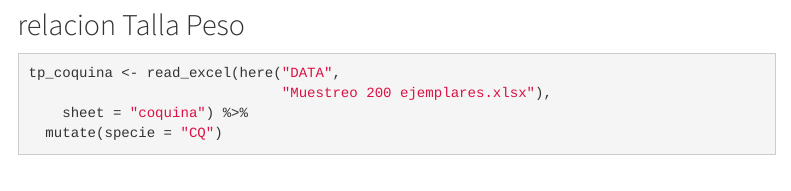
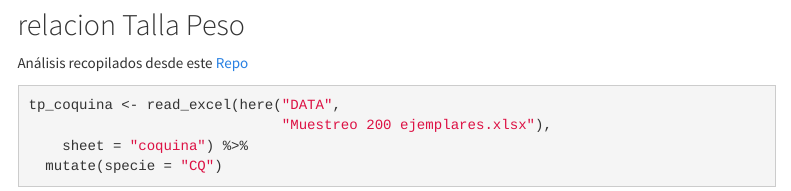
Before and after one commit to MauroMardones/RECLAM, an R Markdown document (AED_Biologico.Rmd): the page in a window 1100 px wide, from 2460 px down. Rendered offline with R 4.5, knitr and Pandoc, with nearby package versions; some code elsewhere in the file could not run offline; a font, style sheet, LaTeX package, included part or bibliography that could not be used is replaced or left out; menus at the side of the page are left out.

Commit message:
RD commit2

````diff
--- a/AED_Biologico.Rmd
+++ b/AED_Biologico.Rmd
@@ -121,6 +121,8 @@ size2013 <- bind_rows(sizep01_13,
 ```
 
 ## relacion Talla Peso
+
+Análisis recopilados desde este [Repo](https://rpubs.com/jdmaestre/366409)
 
 ```{r}
 tp_coquina <- read_excel(here("DATA",
````
Also changed, not shown: README.md.
